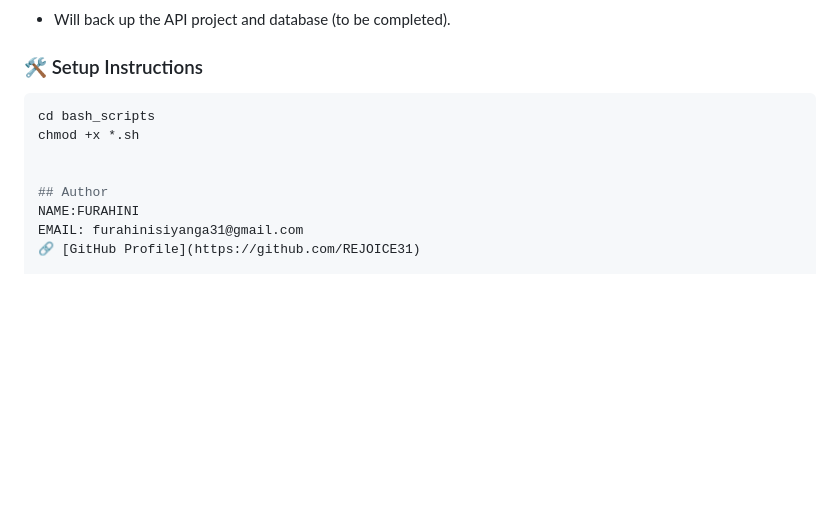
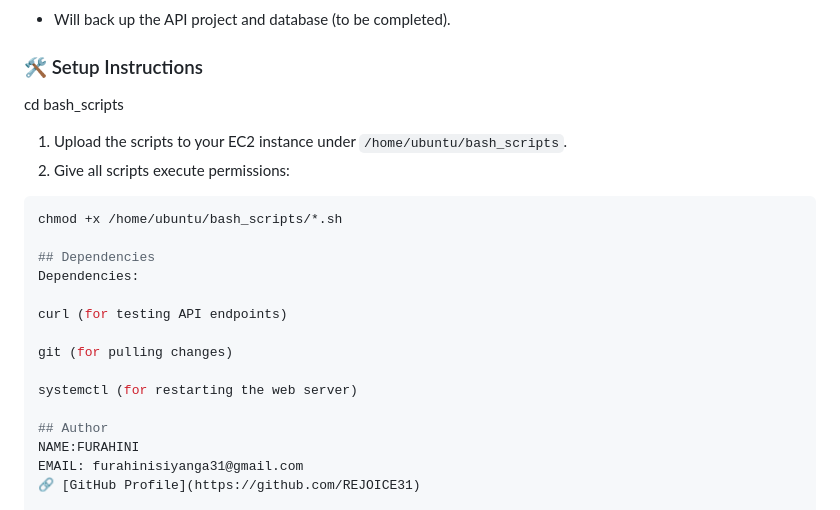
Before and after one commit to REJOICE31/student_api, a Markdown page: readMe.md, the part around the change. GitHub-like rendering; blank space fills up the shorter version.

Commit message:
Added explanations of dependencies

````diff
--- a/readMe.md
+++ b/readMe.md
@@ -176,10 +176,21 @@ This directory (`bash_scripts`) contains automation scripts for managing the stu
 - Will back up the API project and database (to be completed).
 
 ### 🛠 Setup Instructions
+cd bash_scripts
+1. Upload the scripts to your EC2 instance under `/home/ubuntu/bash_scripts`.
+2. Give all scripts execute permissions:
+
 ```bash
-cd bash_scripts
-chmod +x *.sh
+chmod +x /home/ubuntu/bash_scripts/*.sh
 
+## Dependencies
+Dependencies:
+
+curl (for testing API endpoints)
+
+git (for pulling changes)
+
+systemctl (for restarting the web server)
 
 ## Author
 NAME:FURAHINI
````
